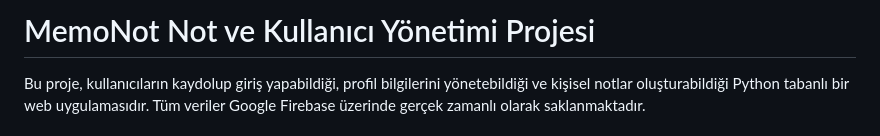
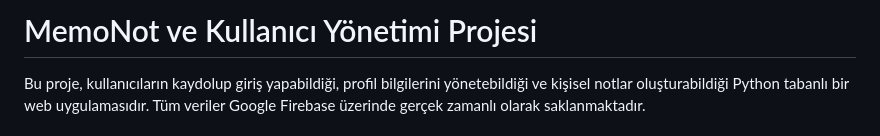
Before and after one commit to Batuhanctn/MemoStack, a Markdown page: README.md, the part around the change. Rendered like a GitHub page.

```diff
--- a/README.md
+++ b/README.md
@@ -1,4 +1,4 @@
-# MemoNot Not ve Kullanıcı Yönetimi Projesi
+# MemoNot ve Kullanıcı Yönetimi Projesi
 
 Bu proje, kullanıcıların kaydolup giriş yapabildiği, profil bilgilerini yönetebildiği ve kişisel notlar oluşturabildiği Python tabanlı bir web uygulamasıdır. Tüm veriler Google Firebase üzerinde gerçek zamanlı olarak saklanmaktadır.
 
```
